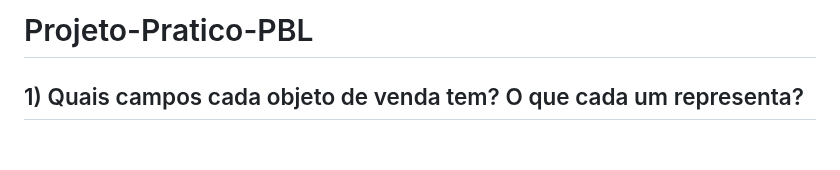
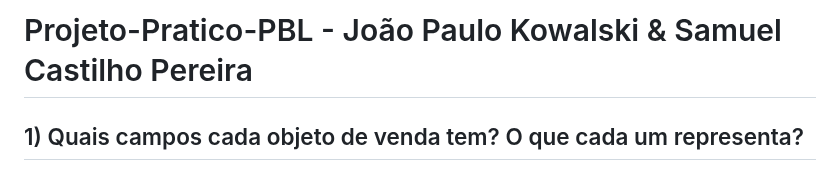
Before and after one commit to Jopako/Projeto-Pratico-PBL, a Markdown page: README.md, the part around the change. GitHub-like rendering; blank space fills up the shorter version.

Commit message:
Update project title in README.md

```diff
--- a/README.md
+++ b/README.md
@@ -1,4 +1,4 @@
-# Projeto-Pratico-PBL
+# Projeto-Pratico-PBL - João Paulo Kowalski & Samuel Castilho Pereira
 
 ## 1) Quais campos cada objeto de venda tem? O que cada um representa?
 
```
